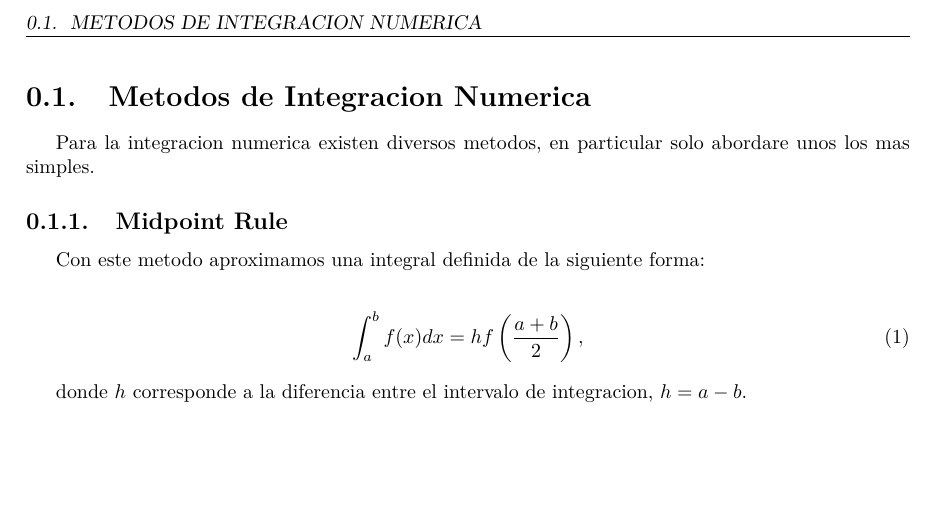
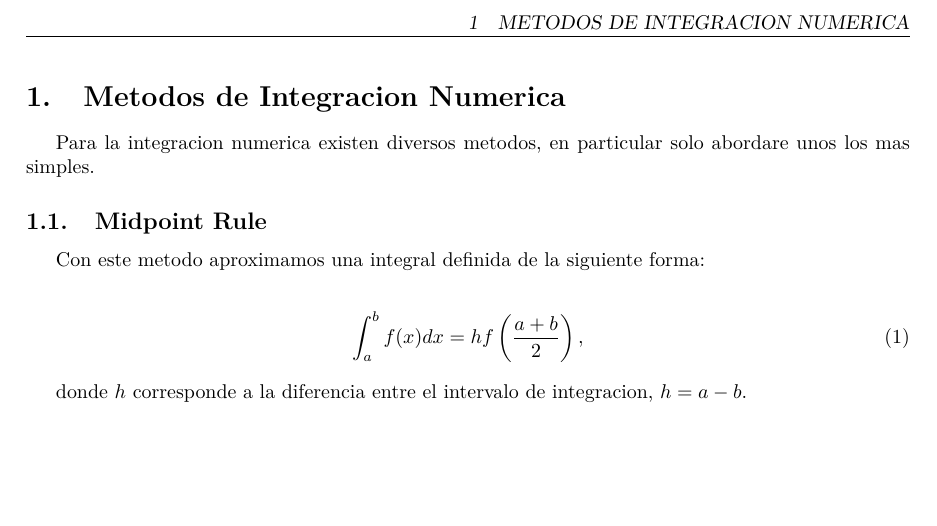
Before and after one commit to ayalin7/Metodos-Numericos, a LaTeX document (Integracion Numerica/integracion.tex): part of page 2 of 2, cut so that both start at the same text. The pictures show the PDF file Integracion Numerica/integracion.pdf that the author committed with the source.

Commit message:
cambie la numeracion seccions

```diff
--- a/Integracion Numerica/integracion.tex
+++ b/Integracion Numerica/integracion.tex
@@ -1,4 +1,4 @@
-\documentclass[twoside]{report}
+\documentclass[twoside]{article}
 \usepackage[table]{xcolor}
 \usepackage[paper=letterpaper,left=3cm,right=3cm,top=3cm,bottom=2cm,includefoot]{geometry}
 \usepackage{fancyhdr}
@@ -31,9 +31,6 @@
 % bibliografia: descomente estas dos lineas para usar estilo numerico, e.g. [1].
 \usepackage[square,numbers,sort&compress]{natbib}
 \bibliographystyle{apastyle}
-
-\usepackage{subfiles}
-
 
 \pagestyle{fancy}
 \renewcommand{\footrulewidth}{0.4pt}
```
Also changed, not shown: Integracion Numerica/integracion.pdf, 1 other file.
